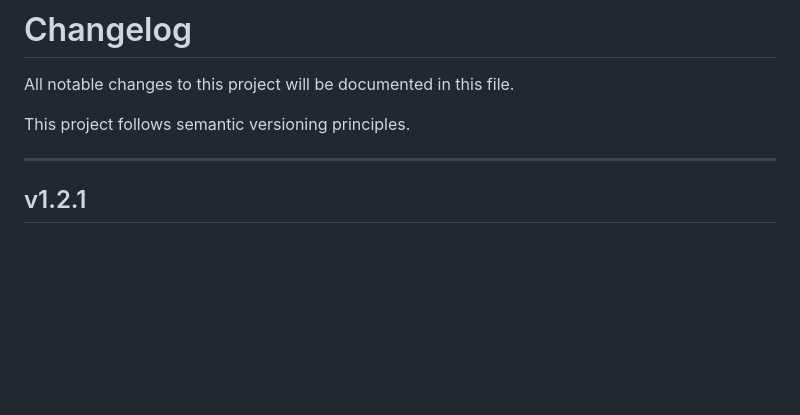
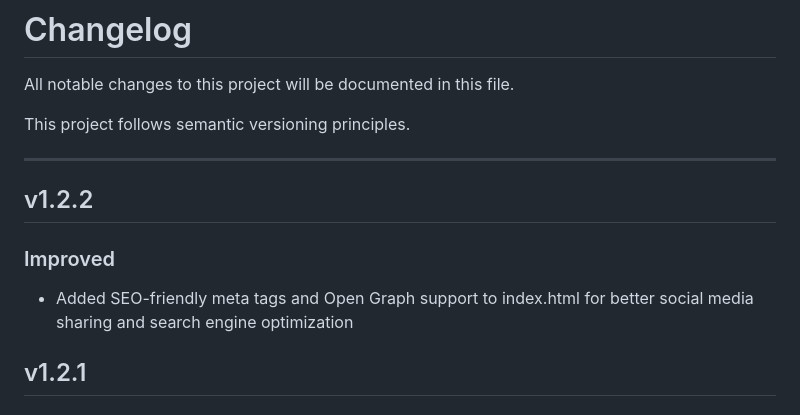
Before and after one commit to dimaspandu/dompp, a Markdown page: CHANGELOG.md, the part around the change. Rendered like a GitHub page; blank space fills up the shorter version.

Commit message:
docs: add SEO meta tags to index.html and update changelog

```diff
--- a/CHANGELOG.md
+++ b/CHANGELOG.md
@@ -5,6 +5,11 @@ All notable changes to this project will be documented in this file.
 This project follows semantic versioning principles.
 
 ---
+
+## v1.2.2
+
+### Improved
+- Added SEO-friendly meta tags and Open Graph support to index.html for better social media sharing and search engine optimization
 
 ## v1.2.1
 
```
